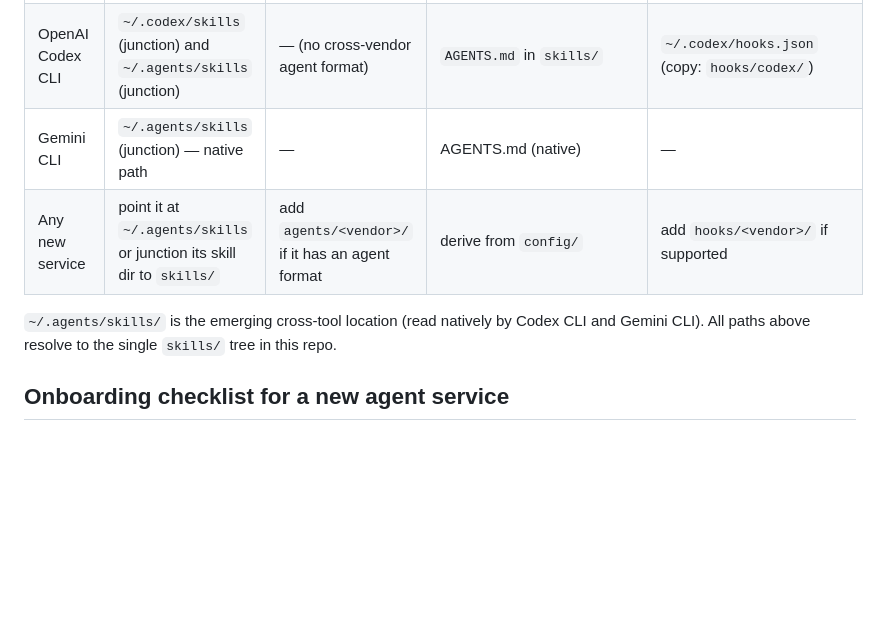
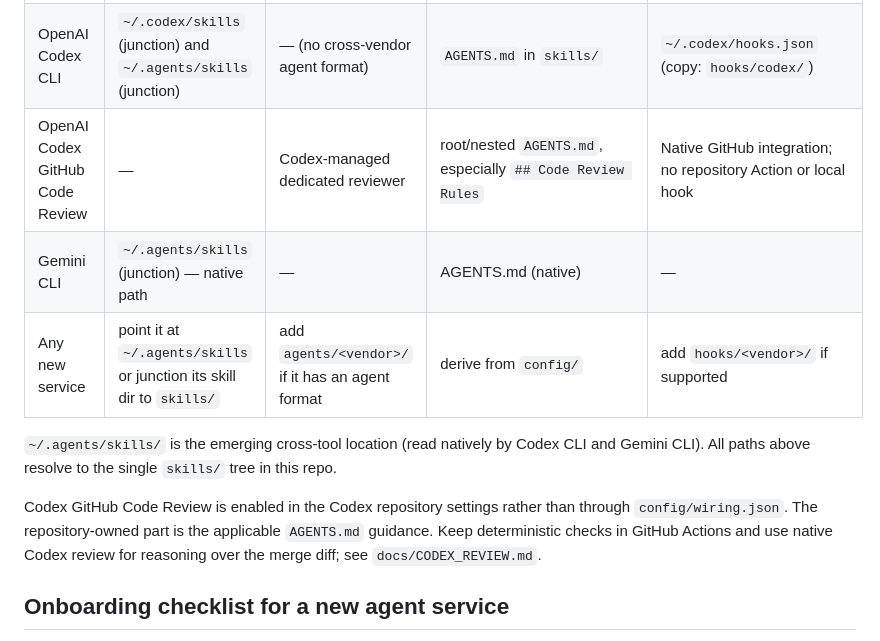
Before and after one commit to masa-dev-2000/agentic-workspace, a Markdown page: adapters/README.md, the part around the change. Drawn GitHub-style; blank space fills up the shorter version.

Commit message:
docs(adapters): register native Codex GitHub review surface

```diff
--- a/adapters/README.md
+++ b/adapters/README.md
@@ -12,11 +12,17 @@ wiring layer that connects one agent service to the neutral core.
 |---|---|---|---|---|
 | Claude Code | `~/.claude/skills` → symlink → `~/.codex/skills` → junction → `skills/` | `~/.claude/agents` → junction → `agents/claude/` | `~/.claude/CLAUDE.md` (copy: `config/CLAUDE.global.md`) | `~/.claude/settings.json` + scripts (copy: `hooks/claude/`) |
 | OpenAI Codex CLI | `~/.codex/skills` (junction) and `~/.agents/skills` (junction) | — (no cross-vendor agent format) | `AGENTS.md` in `skills/` | `~/.codex/hooks.json` (copy: `hooks/codex/`) |
+| OpenAI Codex GitHub Code Review | — | Codex-managed dedicated reviewer | root/nested `AGENTS.md`, especially `## Code Review Rules` | Native GitHub integration; no repository Action or local hook |
 | Gemini CLI | `~/.agents/skills` (junction) — native path | — | AGENTS.md (native) | — |
 | Any new service | point it at `~/.agents/skills` or junction its skill dir to `skills/` | add `agents/<vendor>/` if it has an agent format | derive from `config/` | add `hooks/<vendor>/` if supported |
 
 `~/.agents/skills/` is the emerging cross-tool location (read natively by Codex CLI
 and Gemini CLI). All paths above resolve to the single `skills/` tree in this repo.
+
+Codex GitHub Code Review is enabled in the Codex repository settings rather than
+through `config/wiring.json`. The repository-owned part is the applicable `AGENTS.md`
+guidance. Keep deterministic checks in GitHub Actions and use native Codex review for
+reasoning over the merge diff; see `docs/CODEX_REVIEW.md`.
 
 ## Onboarding checklist for a new agent service
 
```
